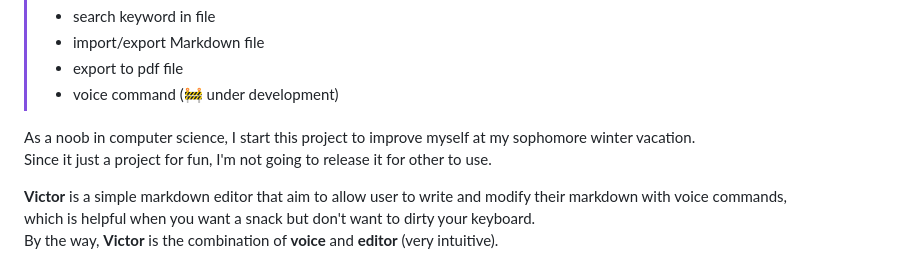
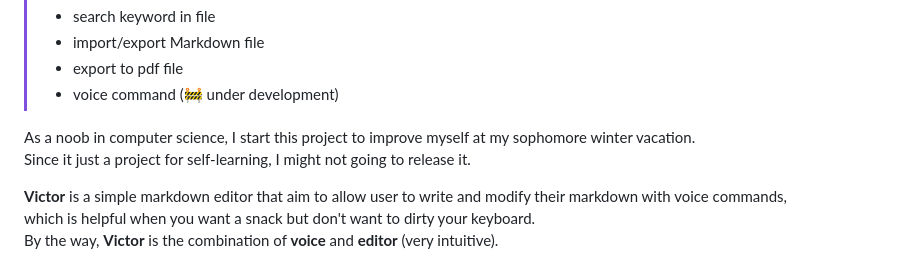
Before and after one commit to Tanimal19/MARK, a Markdown page: README.md, the part around the change. Drawn GitHub-style.

```diff
--- a/README.md
+++ b/README.md
@@ -23,7 +23,7 @@
 > - voice command (🚧 under development)
 
 As a noob in computer science, I start this project to improve myself at my sophomore winter vacation.
-Since it just a project for fun, I'm not going to release it for other to use.
+Since it just a project for self-learning, I might not going to release it.
 
 **Victor** is a simple markdown editor that aim to allow user to write and modify their markdown with voice commands,
 which is helpful when you want a snack but don't want to dirty your keyboard.
```
